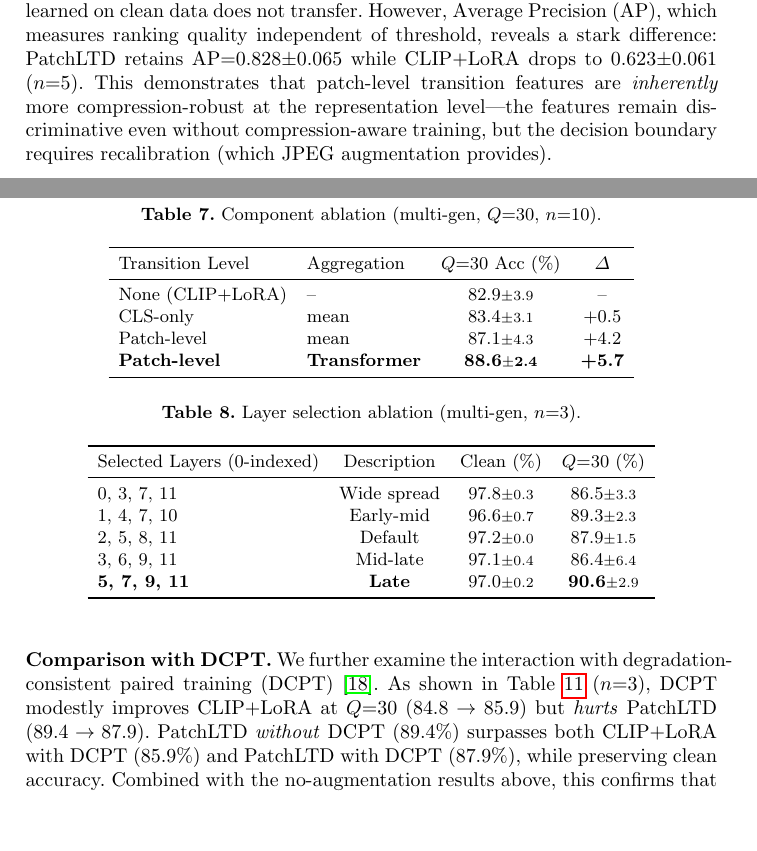
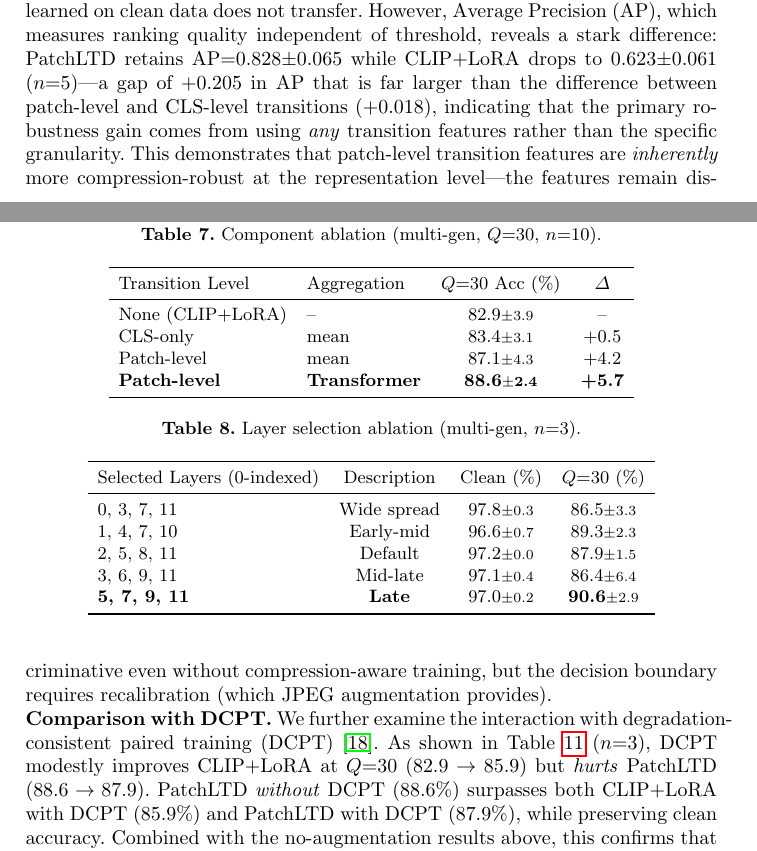
Before and after one commit to xjwjaywen/FreqLoRA, a LaTeX paper (paper/main.tex): two parts of pages 8 and 9 of 12, joined at a grey line, cut so that both start at the same text, the shorter picture padded with empty space. Compiled offline with pdfLaTeX.

Commit message:
Camera-ready M1-M2: fix DCPT numbers and no-aug narrative
M1: DCPT text 84.8→82.9, 89.4→88.6 (match n=10 table)
M2: No-aug "stark difference" refined — main gap is PatchLTD vs
    CLIP+LoRA (+0.205 AP), not patch vs CLS level (+0.018)

Co-Authored-By: Claude Opus 4.6 <noreply@anthropic.com>

```diff
--- a/paper/main.tex
+++ b/paper/main.tex
@@ -421,7 +421,7 @@ LoRA Rank & Clean (\%) & $Q{=}30$ (\%) \\
 A key question is whether \ours{}'s advantage comes from the features themselves or merely from better leveraging JPEG augmentation.
 \Cref{tab:noaug} answers this by training all methods \emph{without} any JPEG augmentation.
 At $Q{=}30$, all methods collapse to near-random accuracy ($\sim$50\%) because the classification threshold learned on clean data does not transfer.
-However, Average Precision (AP), which measures ranking quality independent of threshold, reveals a stark difference: \ours{} retains AP$=$0.828$\pm$0.065 while CLIP+LoRA drops to 0.623$\pm$0.061 ($n{=}5$).
+However, Average Precision (AP), which measures ranking quality independent of threshold, reveals a stark difference: \ours{} retains AP$=$0.828$\pm$0.065 while CLIP+LoRA drops to 0.623$\pm$0.061 ($n{=}5$)---a gap of $+0.205$ in AP that is far larger than the difference between patch-level and CLS-level transitions ($+0.018$), indicating that the primary robustness gain comes from using \emph{any} transition features rather than the specific granularity.
 This demonstrates that patch-level transition features are \emph{inherently} more compression-robust at the representation level---the features remain discriminative even without compression-aware training, but the decision boundary requires recalibration (which JPEG augmentation provides).
 
 \begin{table}[t]
@@ -445,8 +445,8 @@ CLS-LTD        & 55.4\scriptsize$\pm$2.0 & 0.810\scriptsize$\pm$.067 & 53.2\scri
 
 \noindent\textbf{Comparison with DCPT.}
 We further examine the interaction with degradation-consistent paired training (DCPT)~\cite{dcpt2026}.
-As shown in \Cref{tab:dcpt} ($n{=}3$), DCPT modestly improves CLIP+LoRA at $Q{=}30$ ($84.8 \to 85.9$) but \emph{hurts} \ours{} ($89.4 \to 87.9$).
-\ours{} \emph{without} DCPT ($89.4\%$) surpasses both CLIP+LoRA with DCPT ($85.9\%$) and \ours{} with DCPT ($87.9\%$), while preserving clean accuracy.
+As shown in \Cref{tab:dcpt} ($n{=}3$), DCPT modestly improves CLIP+LoRA at $Q{=}30$ ($82.9 \to 85.9$) but \emph{hurts} \ours{} ($88.6 \to 87.9$).
+\ours{} \emph{without} DCPT ($88.6\%$) surpasses both CLIP+LoRA with DCPT ($85.9\%$) and \ours{} with DCPT ($87.9\%$), while preserving clean accuracy.
 Combined with the no-augmentation results above, this confirms that patch-level transitions already capture compression-robust features, making DCPT redundant and even slightly harmful when combined with \ours{}.
 
 \begin{table}[t]
```
